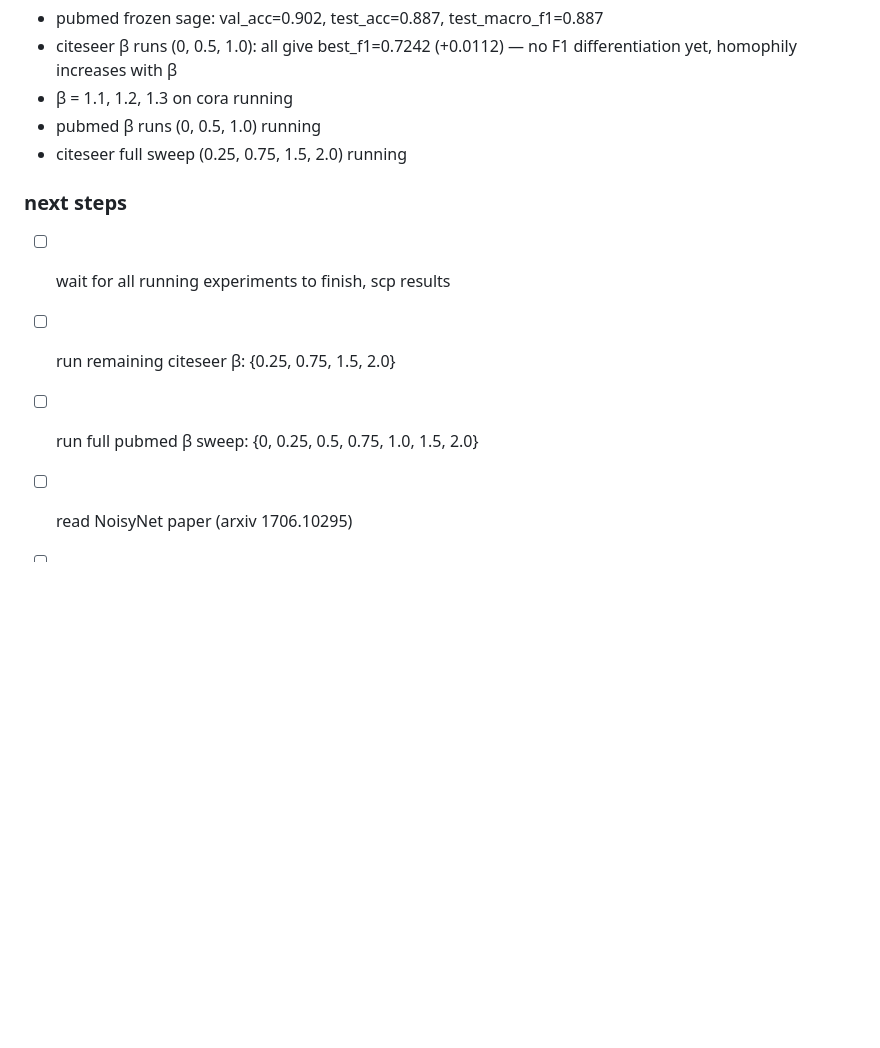
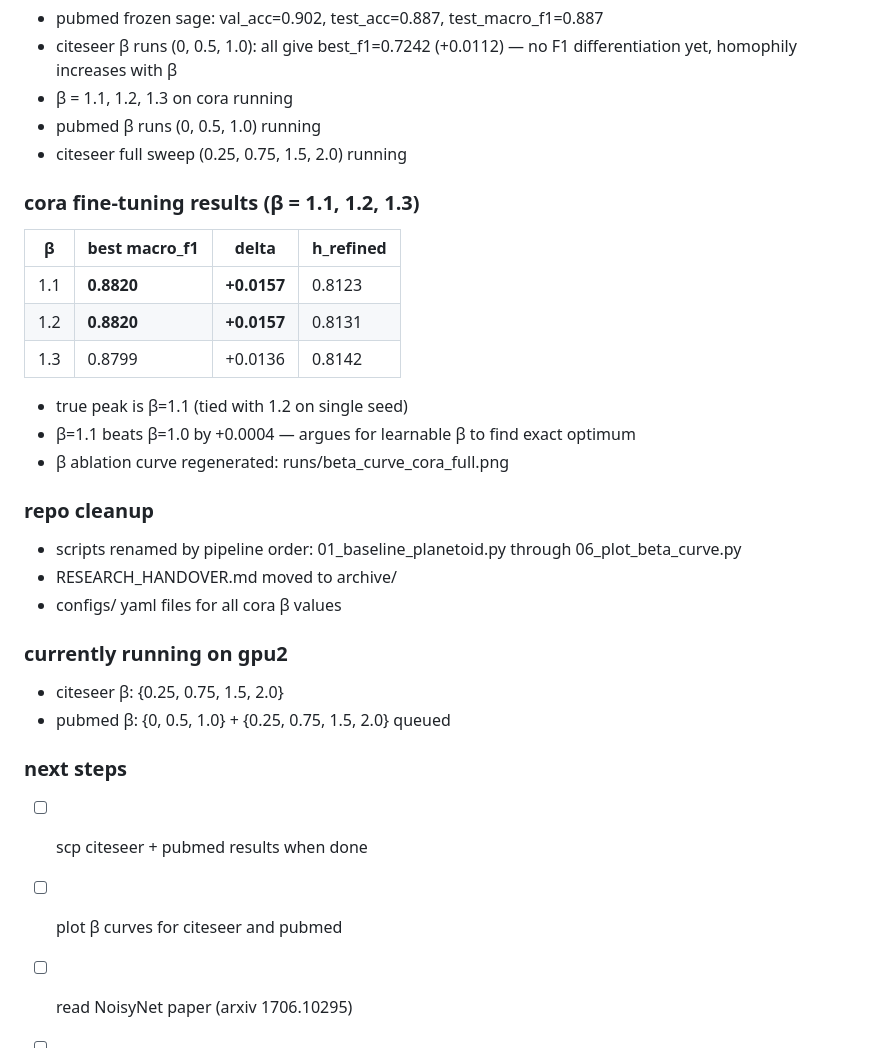
Before and after one commit to mlekhi/rl-graph-construction, a Markdown page: PROGRESS.md, the part around the change. GitHub-like rendering; blank space fills up the shorter version.

Commit message:
update progress + plan: cora fine-tuning done, multi-dataset runs in progress

```diff
--- a/PROGRESS.md
+++ b/PROGRESS.md
@@ -264,10 +264,30 @@
 - pubmed β runs (0, 0.5, 1.0) running
 - citeseer full sweep (0.25, 0.75, 1.5, 2.0) running
 
+### cora fine-tuning results (β = 1.1, 1.2, 1.3)
+
+| β | best macro_f1 | delta | h_refined |
+|---|---|---|---|
+| 1.1 | **0.8820** | **+0.0157** | 0.8123 |
+| 1.2 | **0.8820** | **+0.0157** | 0.8131 |
+| 1.3 | 0.8799 | +0.0136 | 0.8142 |
+
+- true peak is β=1.1 (tied with 1.2 on single seed)
+- β=1.1 beats β=1.0 by +0.0004 — argues for learnable β to find exact optimum
+- β ablation curve regenerated: runs/beta_curve_cora_full.png
+
+### repo cleanup
+- scripts renamed by pipeline order: 01_baseline_planetoid.py through 06_plot_beta_curve.py
+- RESEARCH_HANDOVER.md moved to archive/
+- configs/ yaml files for all cora β values
+
+### currently running on gpu2
+- citeseer β: {0.25, 0.75, 1.5, 2.0}
+- pubmed β: {0, 0.5, 1.0} + {0.25, 0.75, 1.5, 2.0} queued
+
 ### next steps
-- [ ] wait for all running experiments to finish, scp results
-- [ ] run remaining citeseer β: {0.25, 0.75, 1.5, 2.0}
-- [ ] run full pubmed β sweep: {0, 0.25, 0.5, 0.75, 1.0, 1.5, 2.0}
+- [ ] scp citeseer + pubmed results when done
+- [ ] plot β curves for citeseer and pubmed
 - [ ] read NoisyNet paper (arxiv 1706.10295)
 - [ ] implement learnable β
 - [ ] 10-seed CI at best β on all 3 datasets
```
Also changed, not shown: PROJECT_PLAN.md (+5 -4 lines).
